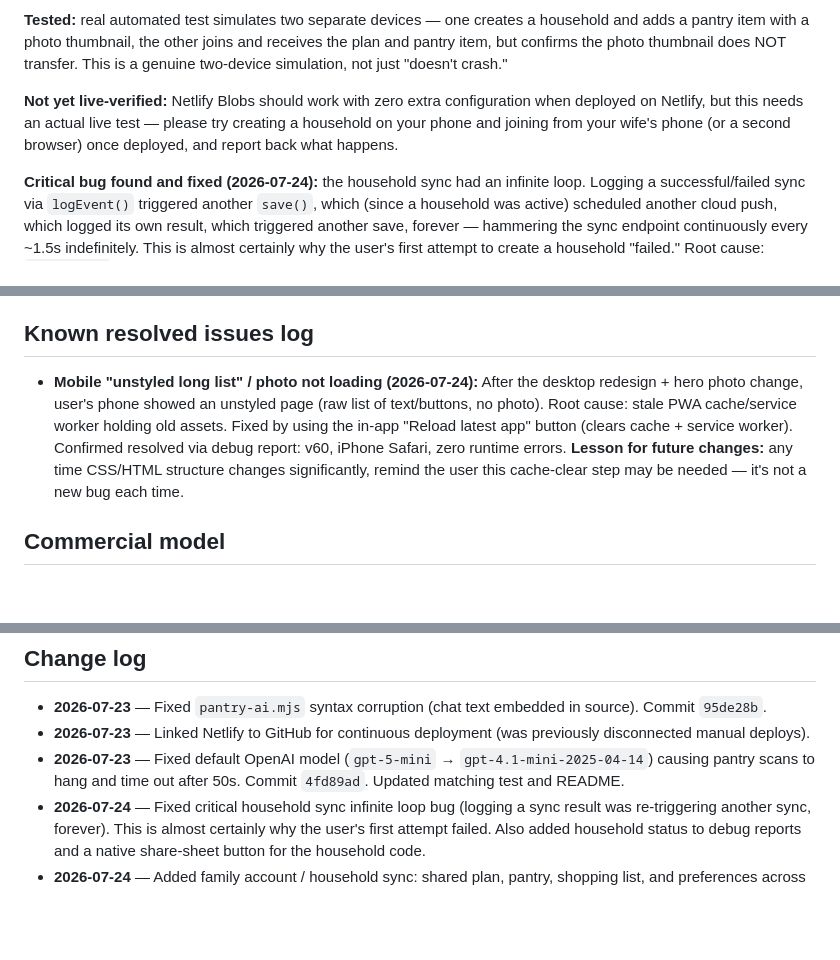
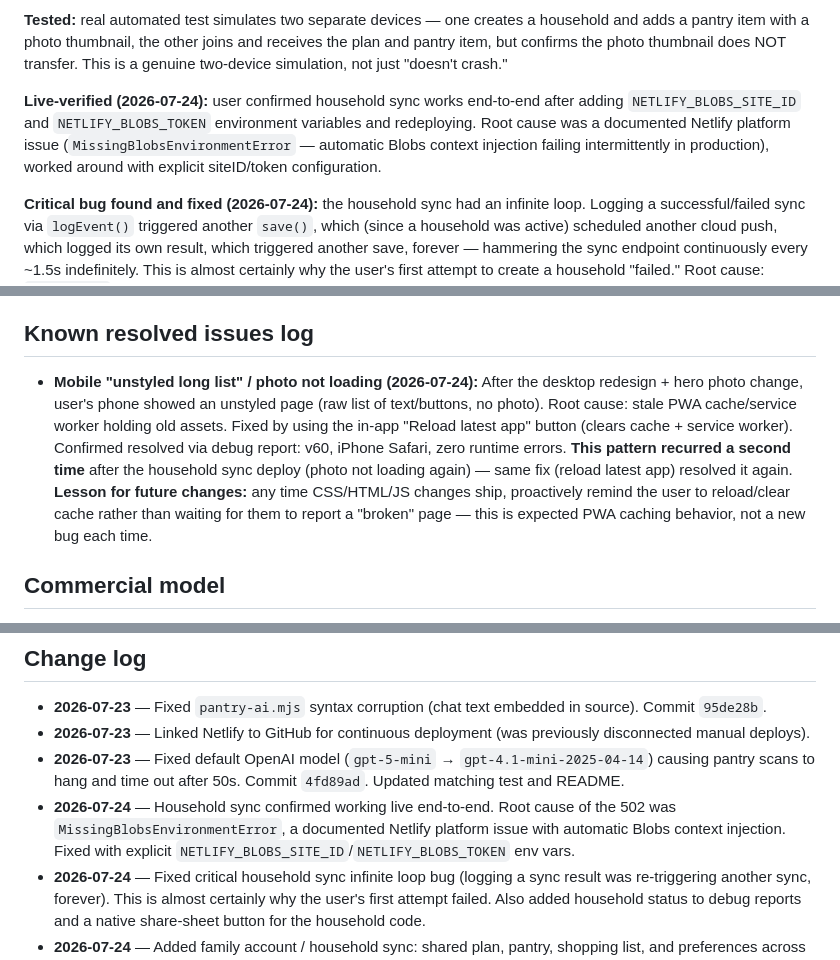
Before and after one commit to 7608230236/dinner-planner, a Markdown page: PROJECT_STATUS.md, 3 parts joined by grey strips. Drawn GitHub-style; blank space fills up the shorter version.

Commit message:
Confirm household sync live-verified; note recurring cache-clear pattern

```diff
--- a/PROJECT_STATUS.md
+++ b/PROJECT_STATUS.md
@@ -94,7 +94,7 @@ Lets your spouse (and kids, if you want) see and edit the same plan/pantry/shopp
 
 **Tested:** real automated test simulates two separate devices — one creates a household and adds a pantry item with a photo thumbnail, the other joins and receives the plan and pantry item, but confirms the photo thumbnail does NOT transfer. This is a genuine two-device simulation, not just "doesn't crash."
 
-**Not yet live-verified:** Netlify Blobs should work with zero extra configuration when deployed on Netlify, but this needs an actual live test — please try creating a household on your phone and joining from your wife's phone (or a second browser) once deployed, and report back what happens.
+**Live-verified (2026-07-24):** user confirmed household sync works end-to-end after adding `NETLIFY_BLOBS_SITE_ID` and `NETLIFY_BLOBS_TOKEN` environment variables and redeploying. Root cause was a documented Netlify platform issue (`MissingBlobsEnvironmentError` — automatic Blobs context injection failing intermittently in production), worked around with explicit siteID/token configuration.
 
 **Critical bug found and fixed (2026-07-24):** the household sync had an infinite loop. Logging a successful/failed sync via `logEvent()` triggered another `save()`, which (since a household was active) scheduled another cloud push, which logged its own result, which triggered another save, forever — hammering the sync endpoint continuously every ~1.5s indefinitely. This is almost certainly why the user's first attempt to create a household "failed." Root cause: `logEvent()`'s internal save call wasn't excluded from triggering cloud sync, even though debug logs were never part of the synced payload in the first place. Fixed by having `logEvent()` skip cloud push. Caught by the automated test suite hanging/timing out — a real, valuable catch, not just a theoretical test artifact.
 
@@ -120,7 +120,7 @@ Set up via Capacitor — wraps the existing web app into a real Android app shel
 
 ## Known resolved issues log
 
-- **Mobile "unstyled long list" / photo not loading (2026-07-24):** After the desktop redesign + hero photo change, user's phone showed an unstyled page (raw list of text/buttons, no photo). Root cause: stale PWA cache/service worker holding old assets. Fixed by using the in-app "Reload latest app" button (clears cache + service worker). Confirmed resolved via debug report: v60, iPhone Safari, zero runtime errors. **Lesson for future changes:** any time CSS/HTML structure changes significantly, remind the user this cache-clear step may be needed — it's not a new bug each time.
+- **Mobile "unstyled long list" / photo not loading (2026-07-24):** After the desktop redesign + hero photo change, user's phone showed an unstyled page (raw list of text/buttons, no photo). Root cause: stale PWA cache/service worker holding old assets. Fixed by using the in-app "Reload latest app" button (clears cache + service worker). Confirmed resolved via debug report: v60, iPhone Safari, zero runtime errors. **This pattern recurred a second time** after the household sync deploy (photo not loading again) — same fix (reload latest app) resolved it again. **Lesson for future changes:** any time CSS/HTML/JS changes ship, proactively remind the user to reload/clear cache rather than waiting for them to report a "broken" page — this is expected PWA caching behavior, not a new bug each time.
 
 ## Commercial model
 
@@ -160,6 +160,7 @@ Reviewed the actual code against the brief's trust principles and your household
 - **2026-07-23** — Fixed `pantry-ai.mjs` syntax corruption (chat text embedded in source). Commit `95de28b`.
 - **2026-07-23** — Linked Netlify to GitHub for continuous deployment (was previously disconnected manual deploys).
 - **2026-07-23** — Fixed default OpenAI model (`gpt-5-mini` → `gpt-4.1-mini-2025-04-14`) causing pantry scans to hang and time out after 50s. Commit `4fd89ad`. Updated matching test and README.
+- **2026-07-24** — Household sync confirmed working live end-to-end. Root cause of the 502 was `MissingBlobsEnvironmentError`, a documented Netlify platform issue with automatic Blobs context injection. Fixed with explicit `NETLIFY_BLOBS_SITE_ID`/`NETLIFY_BLOBS_TOKEN` env vars.
 - **2026-07-24** — Fixed critical household sync infinite loop bug (logging a sync result was re-triggering another sync, forever). This is almost certainly why the user's first attempt failed. Also added household status to debug reports and a native share-sheet button for the household code.
 - **2026-07-24** — Added family account / household sync: shared plan, pantry, shopping list, and preferences across devices via a household code, backed by Netlify Blobs. Photos deliberately stay device-local. Real two-device test added. Not yet live-verified.
 - **2026-07-24** — Native Android app set up via Capacitor. Fixed relative API paths that would've broken in a packaged app. GitHub Actions now builds the debug APK automatically (no local Android SDK needed) — first build confirmed successful after fixing a Node version mismatch (Capacitor CLI needs Node ≥22).
```
